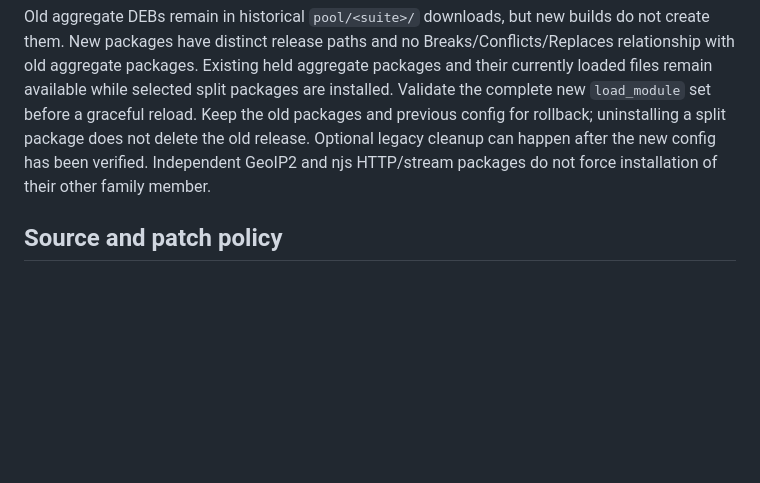
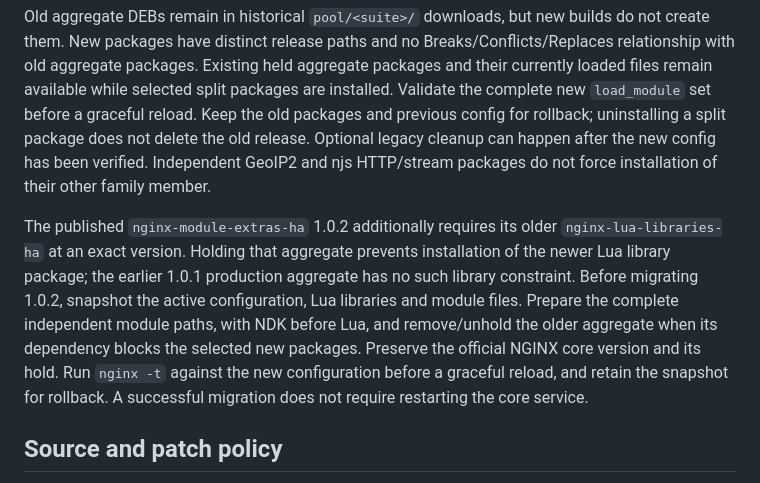
Before and after one commit to Palvef/hernet-pkgs, a Markdown page: README.md, the part around the change. Drawn GitHub-style; blank space fills up the shorter version.

Commit message:
Document held 1.0.2 aggregate Lua library migration constraint [skip ci]

```diff
--- a/README.md
+++ b/README.md
@@ -34,6 +34,9 @@ sudo apt install nginx-module-ndk-ha nginx-module-lua-ha \
 
 Old aggregate DEBs remain in historical `pool/<suite>/` downloads, but new builds do not create them. New packages have distinct release paths and no Breaks/Conflicts/Replaces relationship with old aggregate packages. Existing held aggregate packages and their currently loaded files remain available while selected split packages are installed. Validate the complete new `load_module` set before a graceful reload. Keep the old packages and previous config for rollback; uninstalling a split package does not delete the old release. Optional legacy cleanup can happen after the new config has been verified. Independent GeoIP2 and njs HTTP/stream packages do not force installation of their other family member.
 
+The published `nginx-module-extras-ha` 1.0.2 additionally requires its older `nginx-lua-libraries-ha` at an exact version. Holding that aggregate prevents installation of the newer Lua library package; the earlier 1.0.1 production aggregate has no such library constraint. Before migrating 1.0.2, snapshot the active configuration, Lua libraries and module files. Prepare the complete independent module paths, with NDK before Lua, and remove/unhold the older aggregate when its dependency blocks the selected new packages. Preserve the official NGINX core version and its hold. Run `nginx -t` against the new configuration before a graceful reload, and retain the snapshot for rollback. A successful migration does not require restarting the core service.
+
+
 ## Source and patch policy
 
 `sources.json` locks all Git commits; production njs/fancyindex/vts/GeoIP2 revisions are retained. Lua NGINX v0.10.29, NDK v0.3.3 and companion resty libraries are pinned. No uncommitted local source enters the build. Source locks and upstream licenses travel with every package.
```
